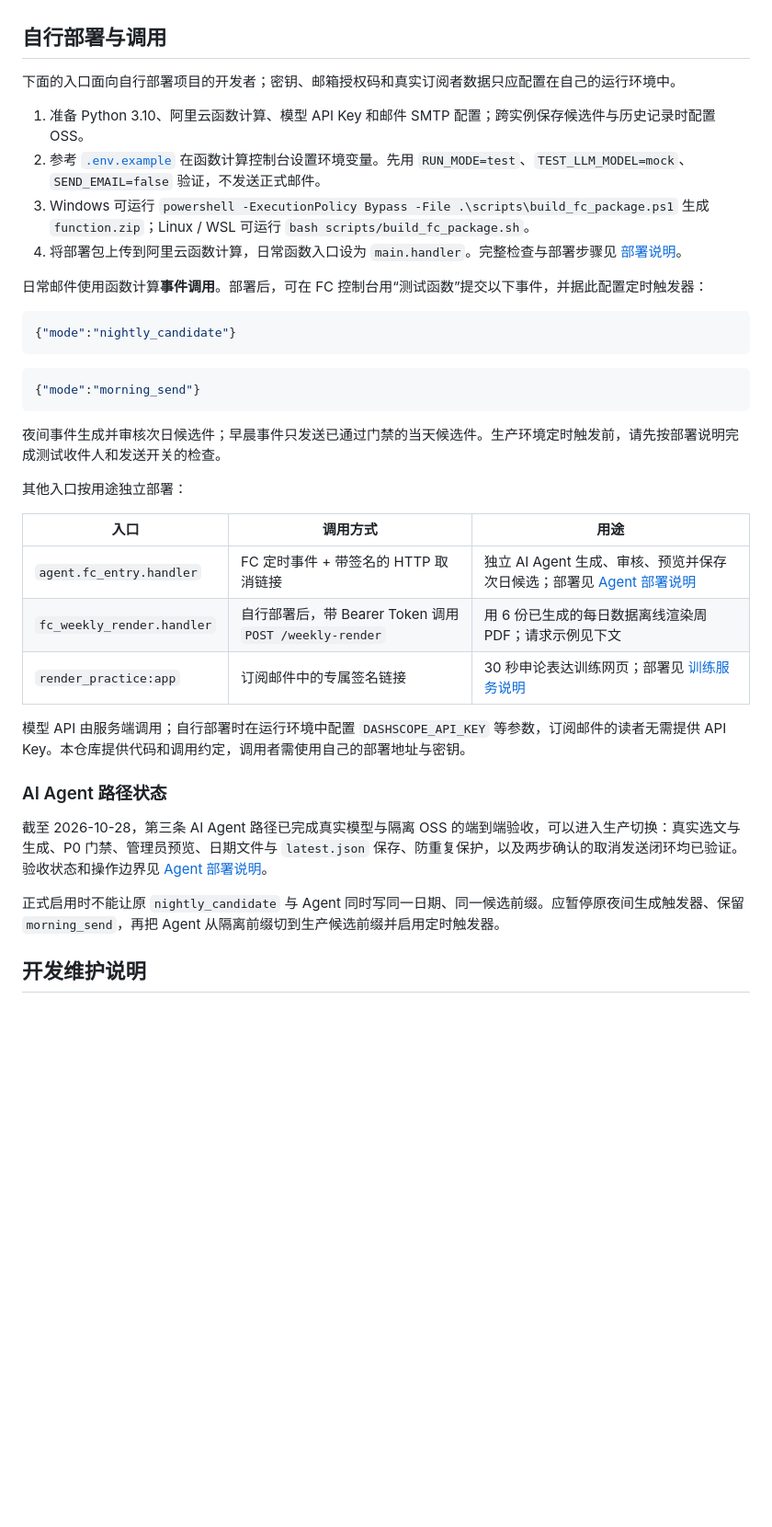
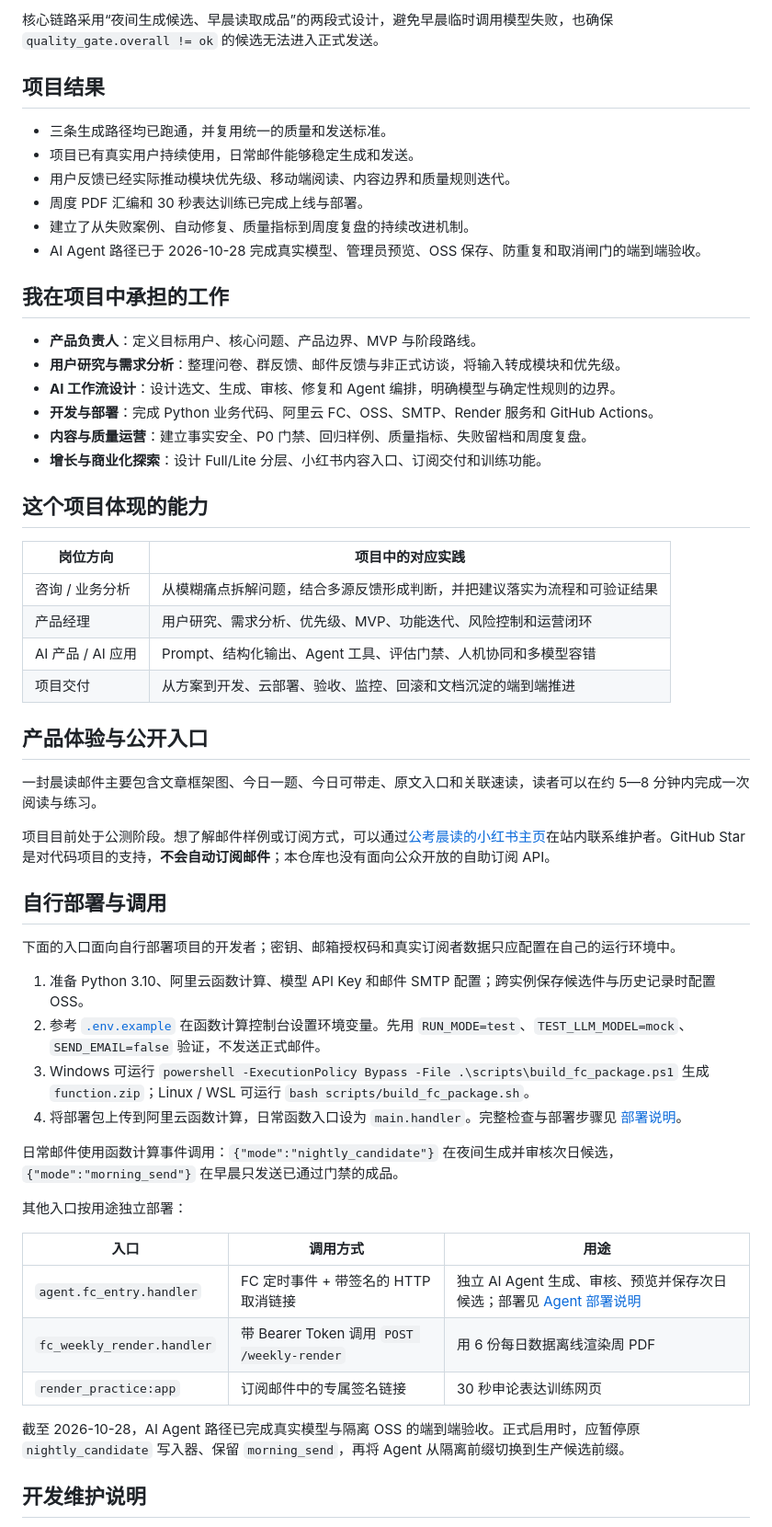
Before and after one commit to Ervebreak/gongkao-daily-mail, a Markdown page: README.md, the part around one of its changes. Shown at 92% size. GitHub-like rendering; blank space fills up the shorter version.

````diff
--- a/README.md
+++ b/README.md
@@ -46,3 +101,37 @@ GitHub Star 是对代码项目的支持，**不会自动订阅邮件**。本仓
+核心链路采用“夜间生成候选、早晨读取成品”的两段式设计，避免早晨临时调用模型失败，也确保 `quality_gate.overall != ok` 的候选无法进入正式发送。
+
+## 项目结果
+
+- 三条生成路径均已跑通，并复用统一的质量和发送标准。
+- 项目已有真实用户持续使用，日常邮件能够稳定生成和发送。
+- 用户反馈已经实际推动模块优先级、移动端阅读、内容边界和质量规则迭代。
+- 周度 PDF 汇编和 30 秒表达训练已完成上线与部署。
+- 建立了从失败案例、自动修复、质量指标到周度复盘的持续改进机制。
+- AI Agent 路径已于 2026-10-28 完成真实模型、管理员预览、OSS 保存、防重复和取消闸门的端到端验收。
+
+## 我在项目中承担的工作
+
+- **产品负责人**：定义目标用户、核心问题、产品边界、MVP 与阶段路线。
+- **用户研究与需求分析**：整理问卷、群反馈、邮件反馈与非正式访谈，将输入转成模块和优先级。
+- **AI 工作流设计**：设计选文、生成、审核、修复和 Agent 编排，明确模型与确定性规则的边界。
+- **开发与部署**：完成 Python 业务代码、阿里云 FC、OSS、SMTP、Render 服务和 GitHub Actions。
+- **内容与质量运营**：建立事实安全、P0 门禁、回归样例、质量指标、失败留档和周度复盘。
+- **增长与商业化探索**：设计 Full/Lite 分层、小红书内容入口、订阅交付和训练功能。
+
+## 这个项目体现的能力
+
+| 岗位方向 | 项目中的对应实践 |
+| --- | --- |
+| 咨询 / 业务分析 | 从模糊痛点拆解问题，结合多源反馈形成判断，并把建议落实为流程和可验证结果 |
+| 产品经理 | 用户研究、需求分析、优先级、MVP、功能迭代、风险控制和运营闭环 |
+| AI 产品 / AI 应用 | Prompt、结构化输出、Agent 工具、评估门禁、人机协同和多模型容错 |
+| 项目交付 | 从方案到开发、云部署、验收、监控、回滚和文档沉淀的端到端推进 |
+
+## 产品体验与公开入口
+
+一封晨读邮件主要包含文章框架图、今日一题、今日可带走、原文入口和关联速读，读者可以在约 5—8 分钟内完成一次阅读与练习。
+
+项目目前处于公测阶段。想了解邮件样例或订阅方式，可以通过[公考晨读的小红书主页](https://www.xiaohongshu.com/user/profile/69eca3fc000000000103d800)在站内联系维护者。GitHub Star 是对代码项目的支持，**不会自动订阅邮件**；本仓库也没有面向公众开放的自助订阅 API。
 
 ## 自行部署与调用
 
@@ -53,33 +142,17 @@ GitHub Star 是对代码项目的支持，**不会自动订阅邮件**。本仓
 3. Windows 可运行 `powershell -ExecutionPolicy Bypass -File .\scripts\build_fc_package.ps1` 生成 `function.zip`；Linux / WSL 可运行 `bash scripts/build_fc_package.sh`。
 4. 将部署包上传到阿里云函数计算，日常函数入口设为 `main.handler`。完整检查与部署步骤见 [部署说明](docs/deploy_aliyun_fc.md)。
 
-日常邮件使用函数计算**事件调用**。部署后，可在 FC 控制台用“测试函数”提交以下事件，并据此配置定时触发器：
-
-```json
-{"mode":"nightly_candidate"}
-```
-
-```json
-{"mode":"morning_send"}
-```
-
-夜间事件生成并审核次日候选件；早晨事件只发送已通过门禁的当天候选件。生产环境定时触发前，请先按部署说明完成测试收件人和发送开关的检查。
+日常邮件使用函数计算事件调用：`{"mode":"nightly_candidate"}` 在夜间生成并审核次日候选，`{"mode":"morning_send"}` 在早晨只发送已通过门禁的成品。
 
 其他入口按用途独立部署：
 
 | 入口 | 调用方式 | 用途 |
 | --- | --- | --- |
 | `agent.fc_entry.handler` | FC 定时事件 + 带签名的 HTTP 取消链接 | 独立 AI Agent 生成、审核、预览并保存次日候选；部署见 [Agent 部署说明](docs/agent_deploy.md) |
-| `fc_weekly_render.handler` | 自行部署后，带 Bearer Token 调用 `POST /weekly-render` | 用 6 份已生成的每日数据离线渲染周 PDF；请求示例见下文 |
-| `render_practice:app` | 订阅邮件中的专属签名链接 | 30 秒申论表达训练网页；部署见 [训练服务说明](docs/deploy_aliyun_fc.md) |
+| `fc_weekly_render.handler` | 带 Bearer Token 调用 `POST /weekly-render` | 用 6 份每日数据离线渲染周 PDF |
+| `render_practice:app` | 订阅邮件中的专属签名链接 | 30 秒申论表达训练网页 |
 
-模型 API 由服务端调用；自行部署时在运行环境中配置 `DASHSCOPE_API_KEY` 等参数，订阅邮件的读者无需提供 API Key。本仓库提供代码和调用约定，调用者需使用自己的部署地址与密钥。
-
-### AI Agent 路径状态
-
-截至 2026-10-28，第三条 AI Agent 路径已完成真实模型与隔离 OSS 的端到端验收，可以进入生产切换：真实选文与生成、P0 门禁、管理员预览、日期文件与 `latest.json` 保存、防重复保护，以及两步确认的取消发送闭环均已验证。验收状态和操作边界见 [Agent 部署说明](docs/agent_deploy.md#7-验收状态2026-10-28)。
-
-正式启用时不能让原 `nightly_candidate` 与 Agent 同时写同一日期、同一候选前缀。应暂停原夜间生成触发器、保留 `morning_send`，再把 Agent 从隔离前缀切到生产候选前缀并启用定时触发器。
+截至 2026-10-28，AI Agent 路径已完成真实模型与隔离 OSS 的端到端验收。正式启用时，应暂停原 `nightly_candidate` 写入器、保留 `morning_send`，再将 Agent 从隔离前缀切换到生产候选前缀。
 
 ## 开发维护说明
 
````
Also changed, not shown: other parts of README.md (+80 -25 lines), CHANGELOG_HARNESS.md (+7 -0 lines).
